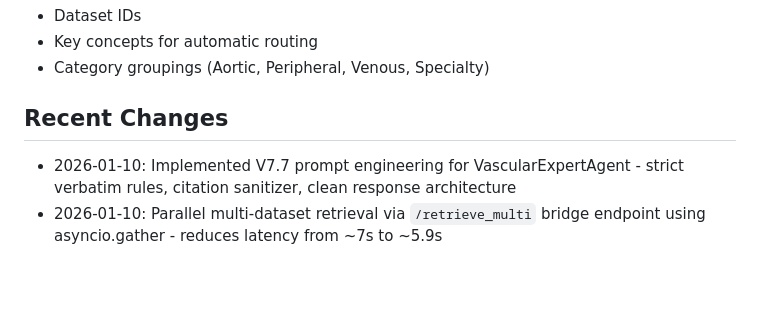
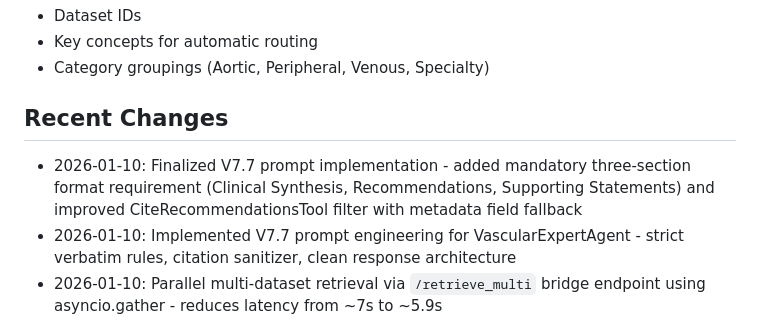
Before and after one commit to vanalexgr/Laravel-RAGFLOW-router, a Markdown page: replit.md, the part around the change. GitHub-like rendering; blank space fills up the shorter version.

Commit message:
Update documentation to reflect recent prompt and tool improvements
Add documentation entry for V7.7 prompt implementation and enhanced CiteRecommendationsTool functionality.

Replit-Commit-Author: Agent
Replit-Commit-Session-Id: d5d0acd7-c930-4cf3-af0d-2ce2f59140b6
Replit-Commit-Checkpoint-Type: full_checkpoint
Replit-Commit-Event-Id: 32574609-e480-40ff-bc60-0a01b983cbc6
Replit-Commit-Screenshot-Url: https://storage.googleapis.com/screenshot-production-us-central1/9287bb87-c6fb-4044-8c84-59a9d5d40a6c/d5d0acd7-c930-4cf3-af0d-2ce2f59140b6/YxvdbUM
Replit-Helium-Checkpoint-Created: true

```diff
--- a/replit.md
+++ b/replit.md
@@ -114,6 +114,7 @@ All 14 guideline datasets are registered in `config/guidelines.php` with:
 - Category groupings (Aortic, Peripheral, Venous, Specialty)
 
 ## Recent Changes
+- 2026-01-10: Finalized V7.7 prompt implementation - added mandatory three-section format requirement (Clinical Synthesis, Recommendations, Supporting Statements) and improved CiteRecommendationsTool filter with metadata field fallback
 - 2026-01-10: Implemented V7.7 prompt engineering for VascularExpertAgent - strict verbatim rules, citation sanitizer, clean response architecture
 - 2026-01-10: Parallel multi-dataset retrieval via `/retrieve_multi` bridge endpoint using asyncio.gather - reduces latency from ~7s to ~5.9s
 - 2026-01-10: Lowered default top_k from 1024 to 256 - reranker handles filtering, reduces search+rerank load
```
